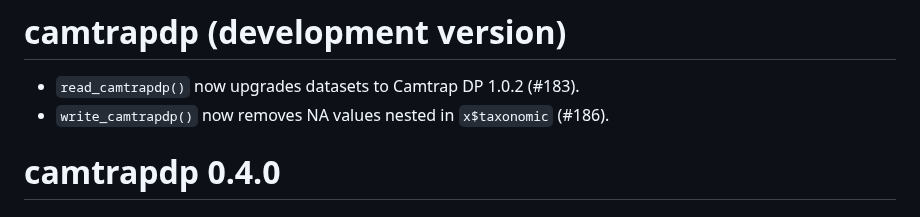
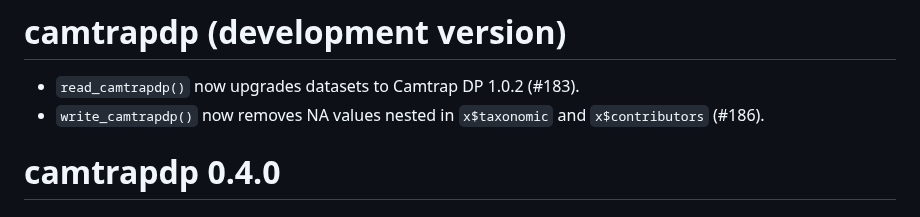
Before and after one commit to inbo/camtrapdp, a Markdown page: NEWS.md, the part around the change. Rendered like a GitHub page.

```diff
--- a/NEWS.md
+++ b/NEWS.md
@@ -1,7 +1,7 @@
 # camtrapdp (development version)
 
 * `read_camtrapdp()` now upgrades datasets to Camtrap DP 1.0.2 (#183).
-* `write_camtrapdp()` now removes NA values nested in `x$taxonomic` (#186).
+* `write_camtrapdp()` now removes NA values nested in `x$taxonomic` and `x$contributors` (#186).
 
 # camtrapdp 0.4.0
 
```
